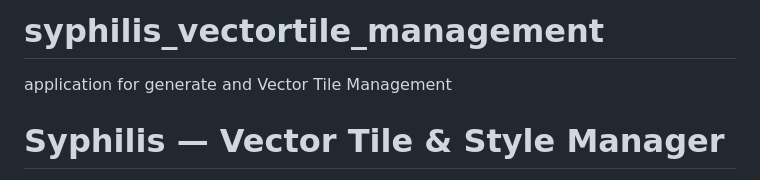
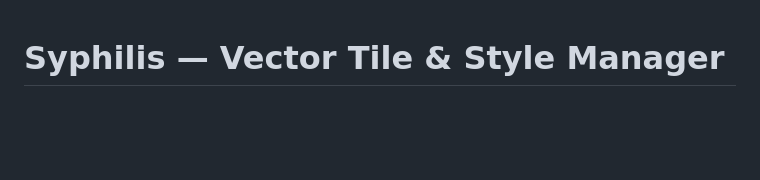
Before and after one commit to crescendonow/syphilis_vectortile_management, a Markdown page: README.md, the part around the change. Drawn GitHub-style; blank space fills up the shorter version.

Commit message:
Update README to streamline project introduction
Removed introductory text and simplified project description.

```diff
--- a/README.md
+++ b/README.md
@@ -1,6 +1,3 @@
-# syphilis_vectortile_management
-application for generate and Vector Tile Management
-
 # Syphilis — Vector Tile & Style Manager
 
 ระบบจัดการ Vector Tiles และ Map Styles สำหรับ PWA GIS Online
```
